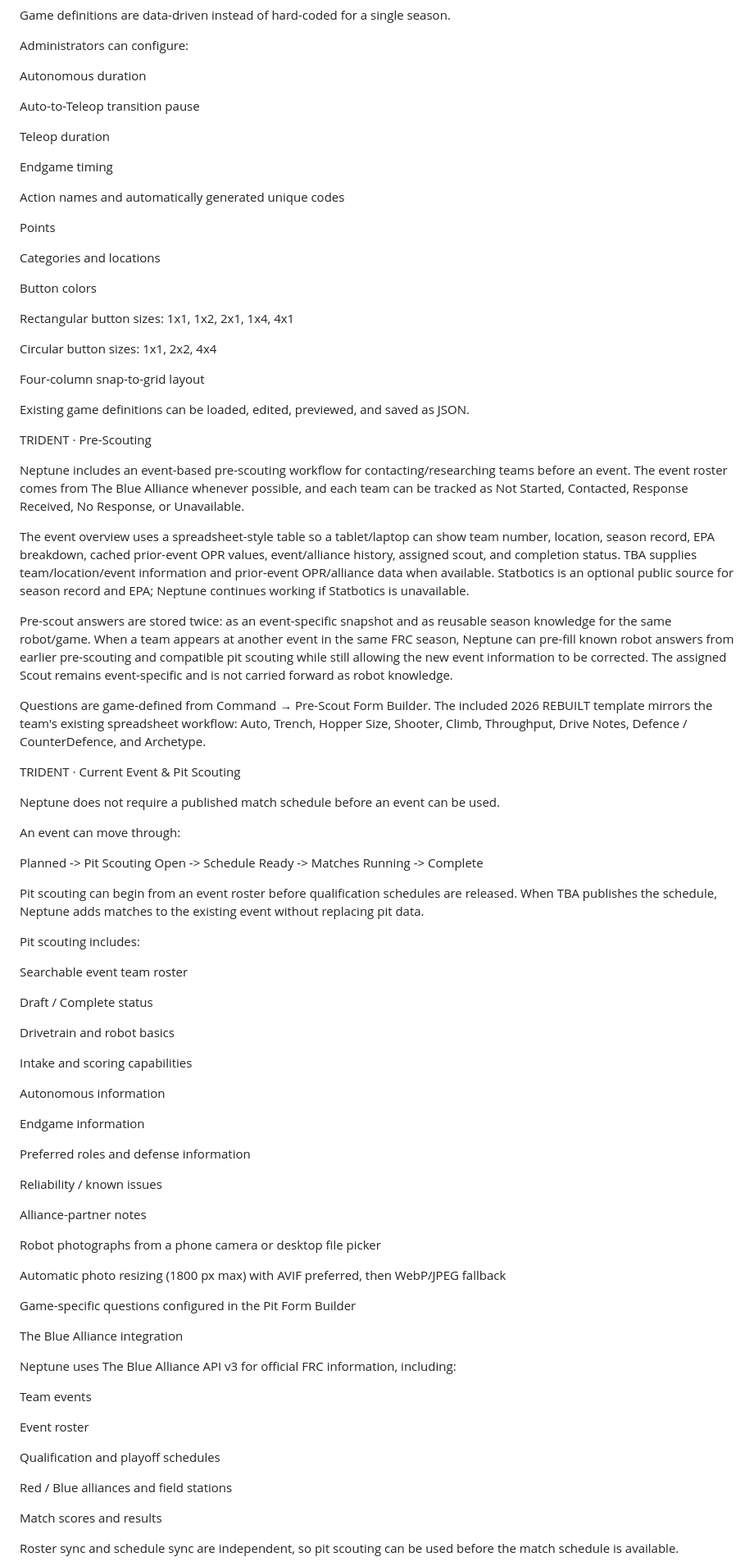
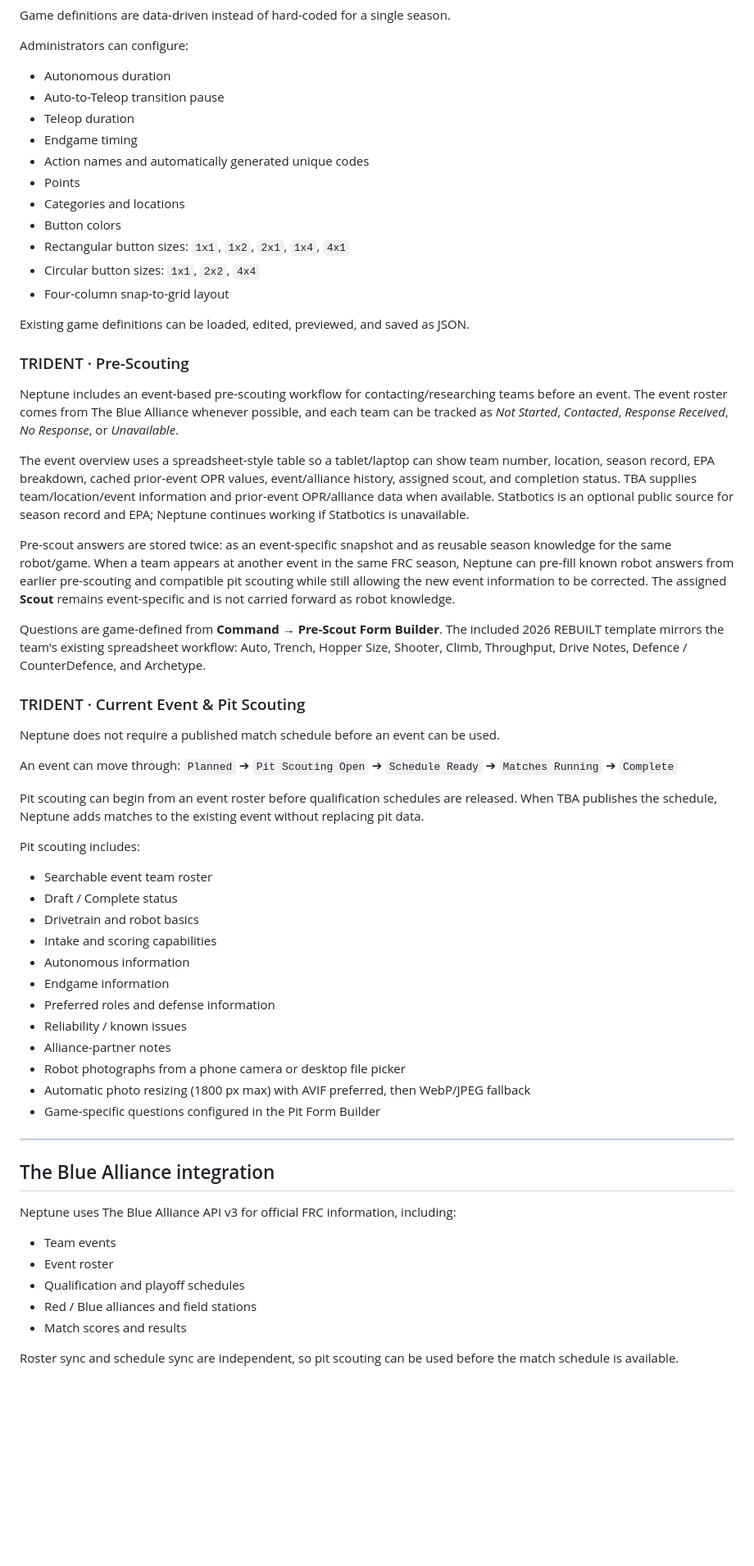
Before and after one commit to blarkin13/neptune-frc-scouting, a Markdown page: README.md, the part around one of its changes. Shown at 82% size. Rendered like a GitHub page; blank space fills up the shorter version.

Commit message:
Enhance README formatting and emphasis
Updated formatting and emphasis in README.md for improved readability and clarity.

```diff
--- a/README.md
+++ b/README.md
@@ -92,93 +81,65 @@ Game definitions are data-driven instead of hard-coded for a single season.
 
 Administrators can configure:
 
-Autonomous duration
-
-Auto-to-Teleop transition pause
-
-Teleop duration
-
-Endgame timing
-
-Action names and automatically generated unique codes
-
-Points
-
-Categories and locations
-
-Button colors
-
-Rectangular button sizes: 1x1, 1x2, 2x1, 1x4, 4x1
-
-Circular button sizes: 1x1, 2x2, 4x4
-
-Four-column snap-to-grid layout
+* Autonomous duration
+* Auto-to-Teleop transition pause
+* Teleop duration
+* Endgame timing
+* Action names and automatically generated unique codes
+* Points
+* Categories and locations
+* Button colors
+* Rectangular button sizes: `1x1`, `1x2`, `2x1`, `1x4`, `4x1`
+* Circular button sizes: `1x1`, `2x2`, `4x4`
+* Four-column snap-to-grid layout
 
 Existing game definitions can be loaded, edited, previewed, and saved as JSON.
 
-TRIDENT · Pre-Scouting
+### TRIDENT · Pre-Scouting
 
-Neptune includes an event-based pre-scouting workflow for contacting/researching teams before an event. The event roster comes from The Blue Alliance whenever possible, and each team can be tracked as Not Started, Contacted, Response Received, No Response, or Unavailable.
+Neptune includes an event-based pre-scouting workflow for contacting/researching teams before an event. The event roster comes from The Blue Alliance whenever possible, and each team can be tracked as *Not Started*, *Contacted*, *Response Received*, *No Response*, or *Unavailable*.
 
 The event overview uses a spreadsheet-style table so a tablet/laptop can show team number, location, season record, EPA breakdown, cached prior-event OPR values, event/alliance history, assigned scout, and completion status. TBA supplies team/location/event information and prior-event OPR/alliance data when available. Statbotics is an optional public source for season record and EPA; Neptune continues working if Statbotics is unavailable.
 
-Pre-scout answers are stored twice: as an event-specific snapshot and as reusable season knowledge for the same robot/game. When a team appears at another event in the same FRC season, Neptune can pre-fill known robot answers from earlier pre-scouting and compatible pit scouting while still allowing the new event information to be corrected. The assigned Scout remains event-specific and is not carried forward as robot knowledge.
+Pre-scout answers are stored twice: as an event-specific snapshot and as reusable season knowledge for the same robot/game. When a team appears at another event in the same FRC season, Neptune can pre-fill known robot answers from earlier pre-scouting and compatible pit scouting while still allowing the new event information to be corrected. The assigned **Scout** remains event-specific and is not carried forward as robot knowledge.
 
-Questions are game-defined from Command → Pre-Scout Form Builder. The included 2026 REBUILT template mirrors the team's existing spreadsheet workflow: Auto, Trench, Hopper Size, Shooter, Climb, Throughput, Drive Notes, Defence / CounterDefence, and Archetype.
+Questions are game-defined from **Command → Pre-Scout Form Builder**. The included 2026 REBUILT template mirrors the team's existing spreadsheet workflow: Auto, Trench, Hopper Size, Shooter, Climb, Throughput, Drive Notes, Defence / CounterDefence, and Archetype.
 
-TRIDENT · Current Event & Pit Scouting
+### TRIDENT · Current Event & Pit Scouting
 
 Neptune does not require a published match schedule before an event can be used.
 
 An event can move through:
-
-Planned
-  -> Pit Scouting Open
-  -> Schedule Ready
-  -> Matches Running
-  -> Complete
+`Planned` ➔ `Pit Scouting Open` ➔ `Schedule Ready` ➔ `Matches Running` ➔ `Complete`
 
 Pit scouting can begin from an event roster before qualification schedules are released. When TBA publishes the schedule, Neptune adds matches to the existing event without replacing pit data.
 
 Pit scouting includes:
 
-Searchable event team roster
+* Searchable event team roster
+* Draft / Complete status
+* Drivetrain and robot basics
+* Intake and scoring capabilities
+* Autonomous information
+* Endgame information
+* Preferred roles and defense information
+* Reliability / known issues
+* Alliance-partner notes
+* Robot photographs from a phone camera or desktop file picker
+* Automatic photo resizing (1800 px max) with AVIF preferred, then WebP/JPEG fallback
+* Game-specific questions configured in the Pit Form Builder
 
-Draft / Complete status
+---
 
-Drivetrain and robot basics
-
-Intake and scoring capabilities
-
-Autonomous information
-
-Endgame information
-
-Preferred roles and defense information
-
-Reliability / known issues
-
-Alliance-partner notes
-
-Robot photographs from a phone camera or desktop file picker
-
-Automatic photo resizing (1800 px max) with AVIF preferred, then WebP/JPEG fallback
-
-Game-specific questions configured in the Pit Form Builder
-
-The Blue Alliance integration
+## The Blue Alliance integration
 
 Neptune uses The Blue Alliance API v3 for official FRC information, including:
 
-Team events
-
-Event roster
-
-Qualification and playoff schedules
-
-Red / Blue alliances and field stations
-
-Match scores and results
+* Team events
+* Event roster
+* Qualification and playoff schedules
+* Red / Blue alliances and field stations
+* Match scores and results
 
 Roster sync and schedule sync are independent, so pit scouting can be used before the match schedule is available.
 
```
Also changed, not shown: other parts of README.md (+204 -268 lines).
